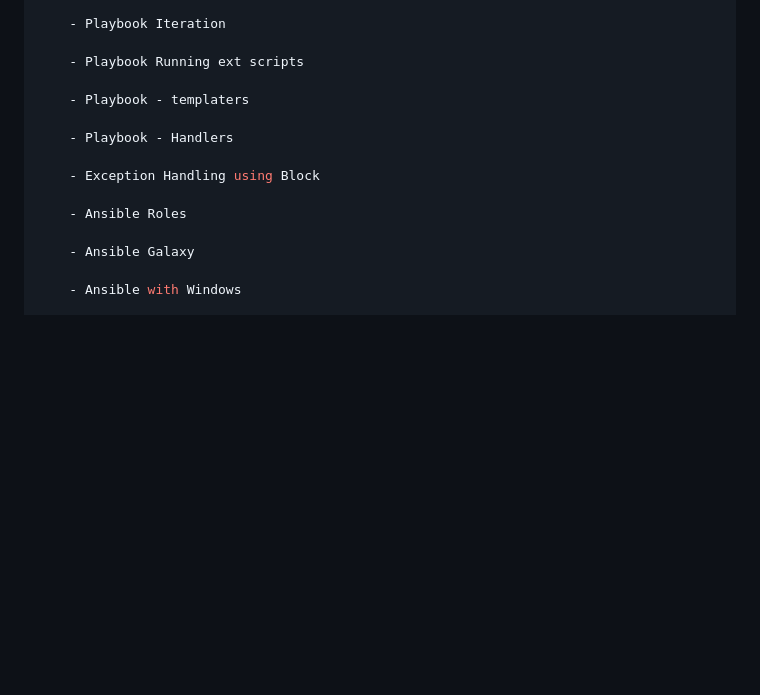
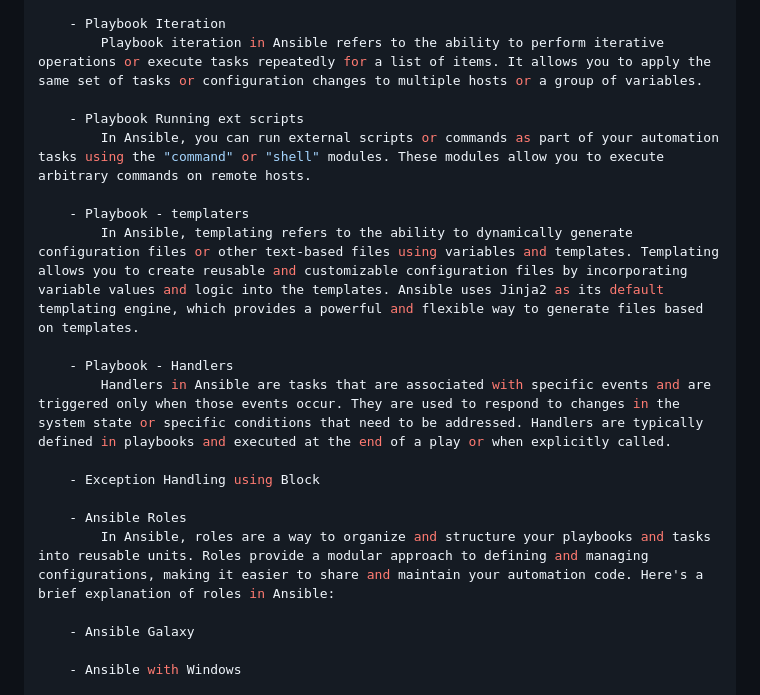
Before and after one commit to domadiyaamish/Ansible, a Markdown page: README.md, the part around the change. Rendered like a GitHub page; blank space fills up the shorter version.

```diff
--- a/README.md
+++ b/README.md
@@ -63,16 +63,21 @@ These are just a few examples of the environment variables used in Ansible.
         Playbook conditioning in Ansible refers to the ability to define conditions that determine whether a task or a set of tasks should be executed or skipped during playbook execution. It allows you to control the flow of execution based on specific conditions. This conditioning can be achieved using the "when" keyword in tasks or by using conditionals in Jinja2 templates.
 
     - Playbook Iteration
+        Playbook iteration in Ansible refers to the ability to perform iterative operations or execute tasks repeatedly for a list of items. It allows you to apply the same set of tasks or configuration changes to multiple hosts or a group of variables.
 
     - Playbook Running ext scripts
+        In Ansible, you can run external scripts or commands as part of your automation tasks using the "command" or "shell" modules. These modules allow you to execute arbitrary commands on remote hosts.
 
     - Playbook - templaters
+        In Ansible, templating refers to the ability to dynamically generate configuration files or other text-based files using variables and templates. Templating allows you to create reusable and customizable configuration files by incorporating variable values and logic into the templates. Ansible uses Jinja2 as its default templating engine, which provides a powerful and flexible way to generate files based on templates.
 
     - Playbook - Handlers
+        Handlers in Ansible are tasks that are associated with specific events and are triggered only when those events occur. They are used to respond to changes in the system state or specific conditions that need to be addressed. Handlers are typically defined in playbooks and executed at the end of a play or when explicitly called.
 
     - Exception Handling using Block
 
     - Ansible Roles
+        In Ansible, roles are a way to organize and structure your playbooks and tasks into reusable units. Roles provide a modular approach to defining and managing configurations, making it easier to share and maintain your automation code. Here's a brief explanation of roles in Ansible:
 
     - Ansible Galaxy
 
```
